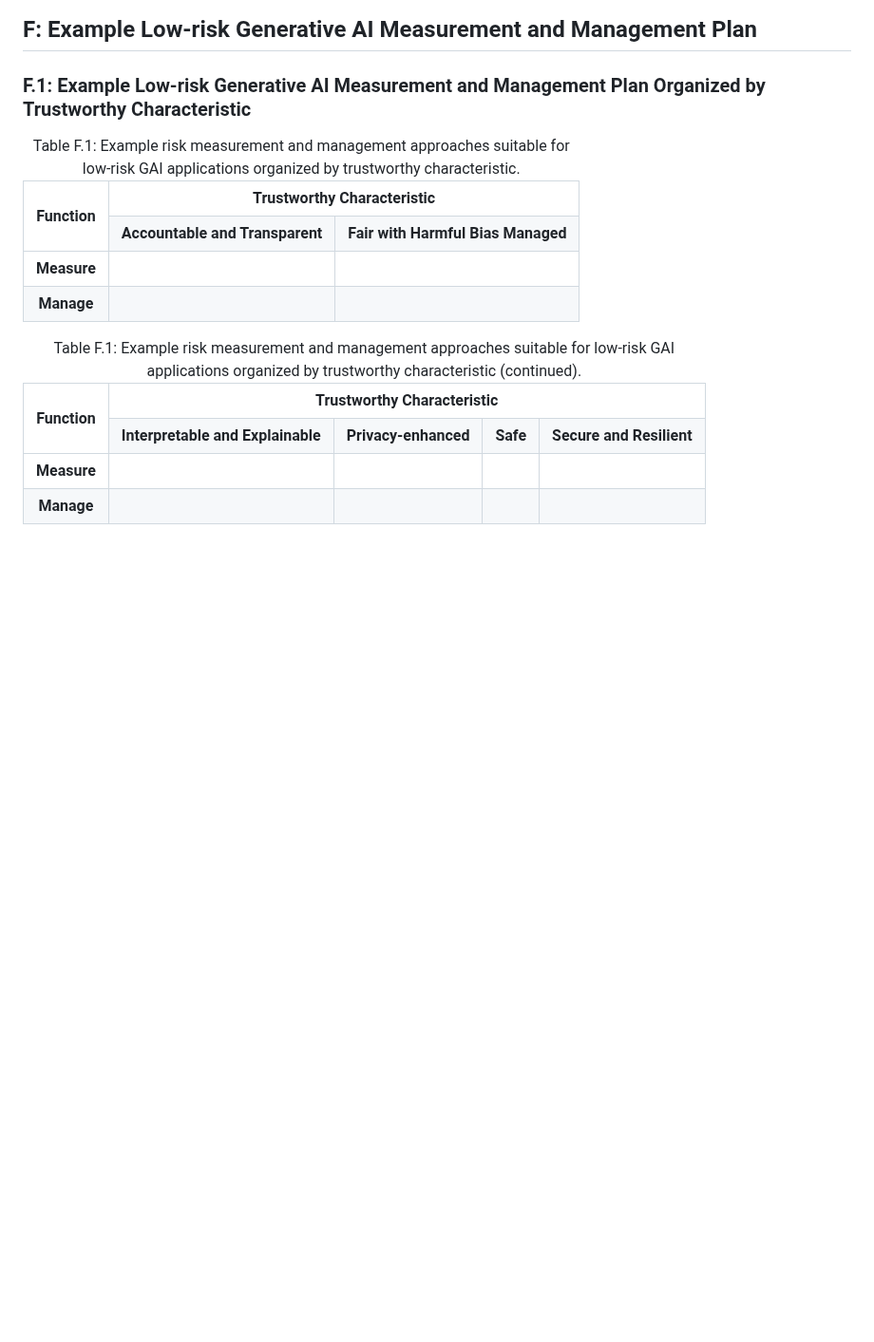
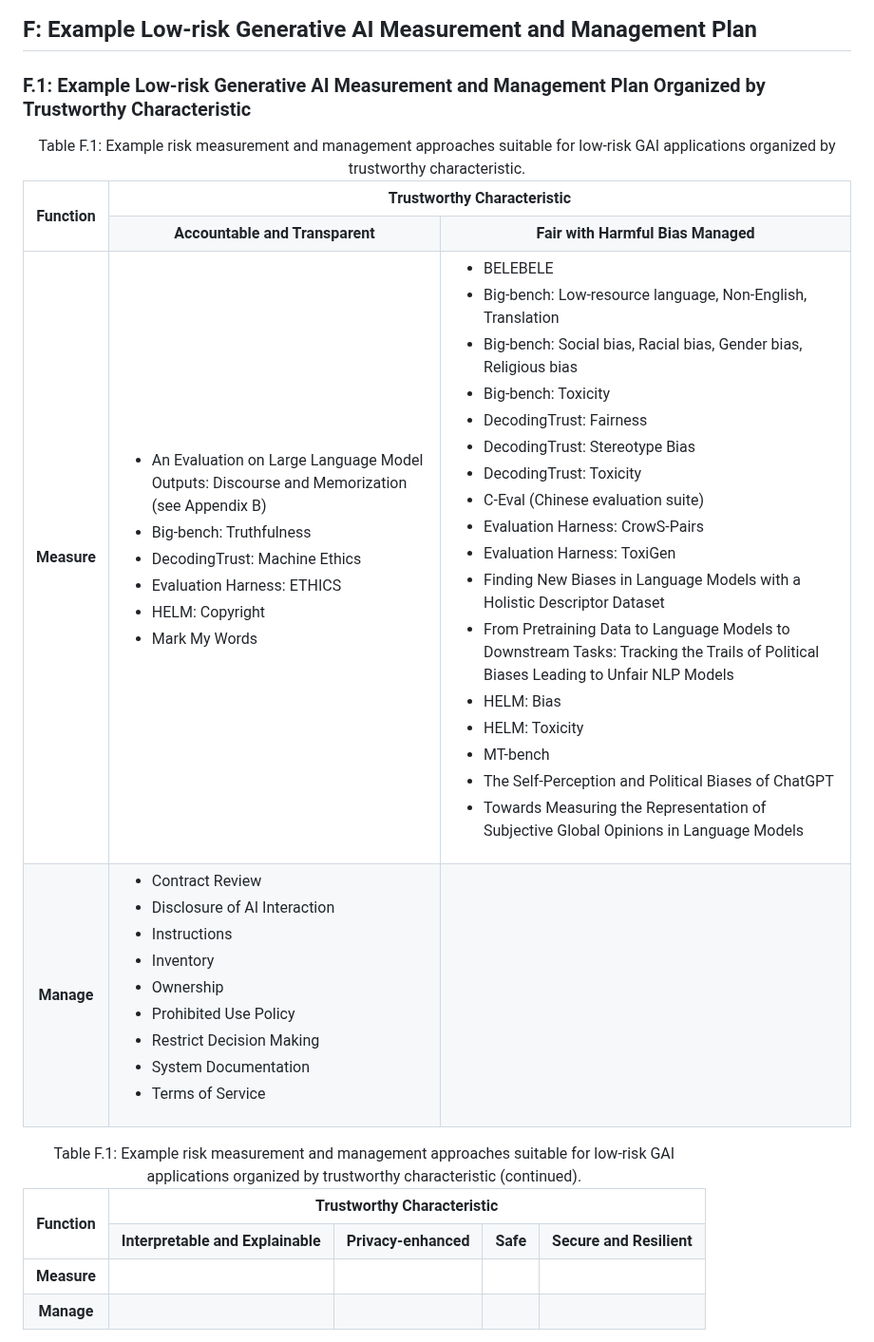
Before and after one commit to jphall663/gai_risk_management, a Markdown page: README.md, the part around the change. Shown at 95% size. Rendered like a GitHub page; blank space fills up the shorter version.

Commit message:
some work on F tables

```diff
--- a/README.md
+++ b/README.md
@@ -1983,10 +1983,56 @@ be accompanied by field testing for high risk systems or applications.
     <th>Fair with Harmful Bias Managed</th>
   </tr>
   <tr>
-    <th>Measure</th><td> </td><td> </td>
-  </tr>
-  <tr>
-    <th>Manage</th><td> </td><td> </td>
+    <th>Measure</th>
+    <td>
+      <ul>
+        <li>An Evaluation on Large Language Model Outputs: Discourse and Memorization (see Appendix B)</li>
+        <li>Big-bench: Truthfulness</li>
+        <li>DecodingTrust: Machine Ethics</li>
+        <li>Evaluation Harness: ETHICS</li>
+        <li>HELM: Copyright</li>
+        <li>Mark My Words</li>
+      </ul>
+    </td>
+    <td>
+      <ul>
+        <li>BELEBELE</li>
+        <li>Big-bench: Low-resource language, Non-English, Translation</li>
+        <li>Big-bench: Social bias, Racial bias, Gender bias, Religious bias</li>
+        <li>Big-bench: Toxicity</li>
+        <li>DecodingTrust: Fairness</li>
+        <li>DecodingTrust: Stereotype Bias</li>
+        <li>DecodingTrust: Toxicity</li>
+        <li>C-Eval (Chinese evaluation suite)</li>
+        <li>Evaluation Harness: CrowS-Pairs</li>
+        <li>Evaluation Harness: ToxiGen</li>
+        <li>Finding New Biases in Language Models with a Holistic Descriptor Dataset</li>
+        <li>From Pretraining Data to Language Models to Downstream Tasks: Tracking the Trails of Political Biases Leading to Unfair NLP Models</li>
+        <li>HELM: Bias</li>
+        <li>HELM: Toxicity</li>
+        <li>MT-bench</li>
+        <li>The Self-Perception and Political Biases of ChatGPT</li>
+        <li>Towards Measuring the Representation of Subjective Global Opinions in Language Models</li>
+      </ul>
+    </td>
+  </tr>
+  <tr>
+    <th>Manage</th>
+    <td>
+      <ul>
+        <li>Contract Review</li>
+  			<li>Disclosure of AI Interaction</li>
+  			<li>Instructions</li>
+  			<li>Inventory</li>
+  			<li>Ownership</li>
+  			<li>Prohibited Use Policy</li>
+  			<li>Restrict Decision Making </li>
+  			<li>System Documentation</li>
+  			<li>Terms of Service</li>
+      </ul>
+    </td>
+    <td>
+    </td>
   </tr>
 </table>
 
```
